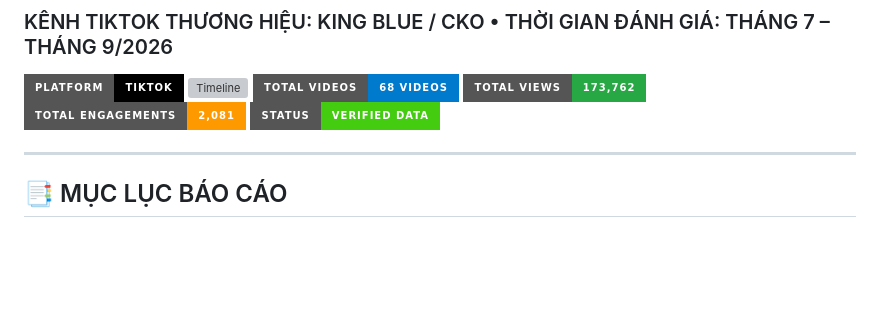
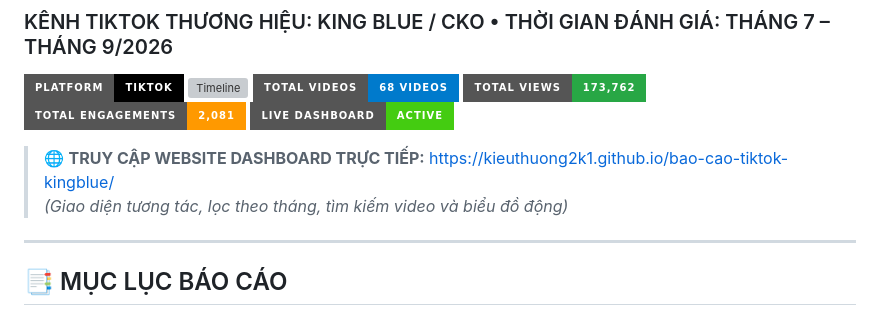
Before and after one commit to kieuthuong2k1/bao-cao-tiktok-kingblue, a Markdown page: README.md, the part around the change. Drawn GitHub-style; badges without logos; blank space fills up the shorter version; grey boxes are pictures that could not be loaded.

Commit message:
docs: Thêm link truy cập Live Dashboard Website

```diff
--- a/README.md
+++ b/README.md
@@ -7,10 +7,14 @@
   <img src="https://img.shields.io/badge/Total%20Videos-68%20Videos-007ACC?style=for-the-badge" alt="Total Videos" />
   <img src="https://img.shields.io/badge/Total%20Views-173%2C762-28A745?style=for-the-badge" alt="Total Views" />
   <img src="https://img.shields.io/badge/Total%20Engagements-2%2C081-FF9900?style=for-the-badge" alt="Total Engagements" />
-  <img src="https://img.shields.io/badge/Status-Verified%20Data-brightgreen?style=for-the-badge" alt="Status" />
+  <img src="https://img.shields.io/badge/Live%20Dashboard-Active-success?style=for-the-badge&logo=google-chrome&logoColor=white" alt="Live Dashboard" />
 </p>
 
+> 🌐 **TRUY CẬP WEBSITE DASHBOARD TRỰC TIẾP:** [https://kieuthuong2k1.github.io/bao-cao-tiktok-kingblue/](https://kieuthuong2k1.github.io/bao-cao-tiktok-kingblue/)
+> *(Giao diện tương tác, lọc theo tháng, tìm kiếm video và biểu đồ động)*
+
 ---
+
 
 ## 📑 MỤC LỤC BÁO CÁO
 
```
